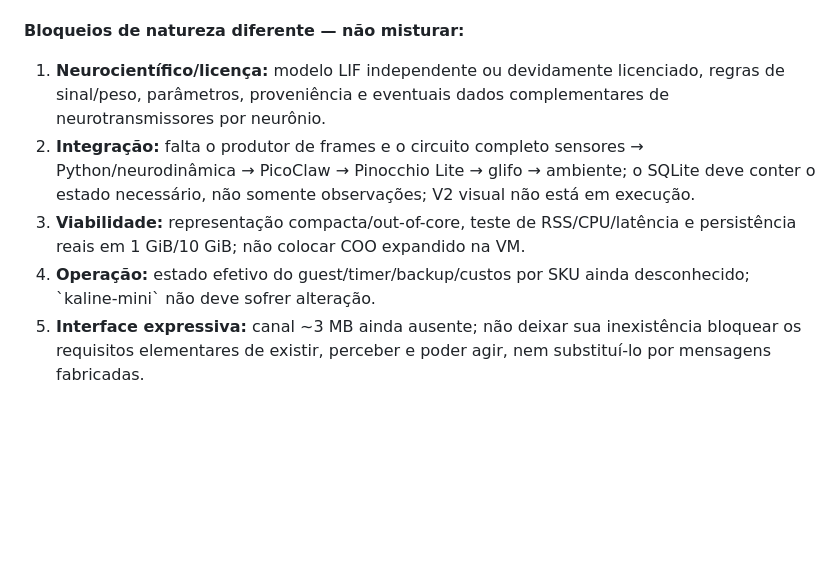
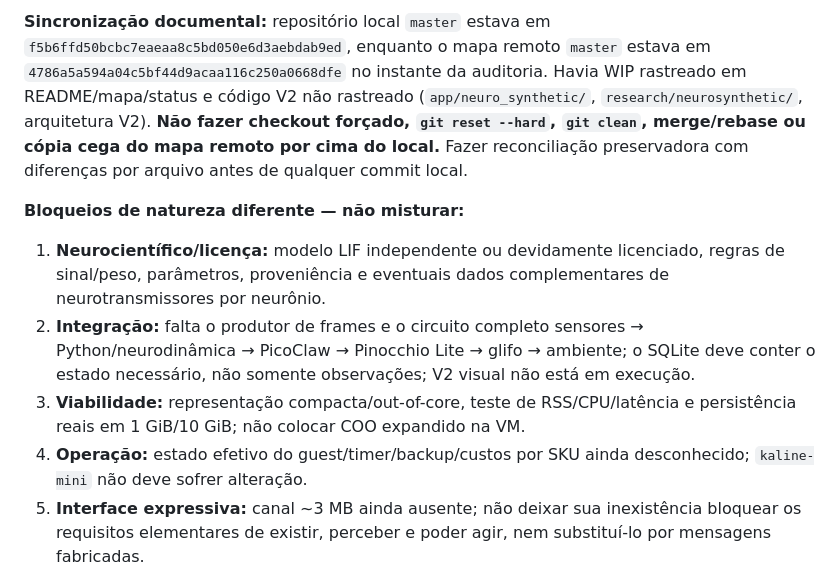
Before and after one commit to NomosLudens/flynn, a Markdown page: docs/MAPA_DE_PERCURSO_FLYNN.md, the part around one of its changes. Rendered like a GitHub page; blank space fills up the shorter version.

Commit message:
docs(flynn): ajustar formatacao Markdown da auditoria V2

```diff
--- a/docs/MAPA_DE_PERCURSO_FLYNN.md
+++ b/docs/MAPA_DE_PERCURSO_FLYNN.md
@@ -174,10 +173,11 @@ Arquivos locais informados pelo autor (não presumir publicados no GitHub):
+**Sincronização documental:** repositório local `master` estava em `f5b6ffd50bcbc7eaeaa8c5bd050e6d3aebdab9ed`, enquanto o mapa remoto `master` estava em `4786a5a594a04c5bf44d9acaa116c250a0668dfe` no instante da auditoria. Havia WIP rastreado em README/mapa/status e código V2 não rastreado (`app/neuro_synthetic/`, `research/neurosynthetic/`, arquitetura V2). **Não fazer checkout forçado, `git reset --hard`, `git clean`, merge/rebase ou cópia cega do mapa remoto por cima do local.** Fazer reconciliação preservadora com diferenças por arquivo antes de qualquer commit local.
 
 **Bloqueios de natureza diferente — não misturar:**
 
 1. **Neurocientífico/licença:** modelo LIF independente ou devidamente licenciado, regras de sinal/peso, parâmetros, proveniência e eventuais dados complementares de neurotransmissores por neurônio.
 2. **Integração:** falta o produtor de frames e o circuito completo sensores → Python/neurodinâmica → PicoClaw → Pinocchio Lite → glifo → ambiente; o SQLite deve conter o estado necessário, não somente observações; V2 visual não está em execução.
 3. **Viabilidade:** representação compacta/out-of-core, teste de RSS/CPU/latência e persistência reais em 1 GiB/10 GiB; não colocar COO expandido na VM.
-4. **Operação:** estado efetivo do guest/timer/backup/custos por SKU ainda desconhecido; \`kaline-mini\` não deve sofrer alteração.
+4. **Operação:** estado efetivo do guest/timer/backup/custos por SKU ainda desconhecido; `kaline-mini` não deve sofrer alteração.
 5. **Interface expressiva:** canal ~3 MB ainda ausente; não deixar sua inexistência bloquear os requisitos elementares de existir, perceber e poder agir, nem substituí-lo por mensagens fabricadas.
 
 **Etapas de engenharia possíveis sem exigir comportamento de Flynn:** (a) preservar e reconciliar documentos e WIP, (b) fechar contratos de dados/sensores/atuadores/persistência, (c) reusar responsavelmente a geometria/GUI histórica com estado real, (d) fechar motor LIF e representação de dados, (e) aferir canais e consequências físicas em ensaios *instrumentais separados*, (f) medir orçamento real de memória/custo e somente então iniciar episódio residente observável. Essas etapas não definem uma ordem de desenvolvimento, um objetivo ou um prazo comportamental do organismo.
```
Also changed, not shown: other parts of docs/MAPA_DE_PERCURSO_FLYNN.md (+22 -23 lines).
